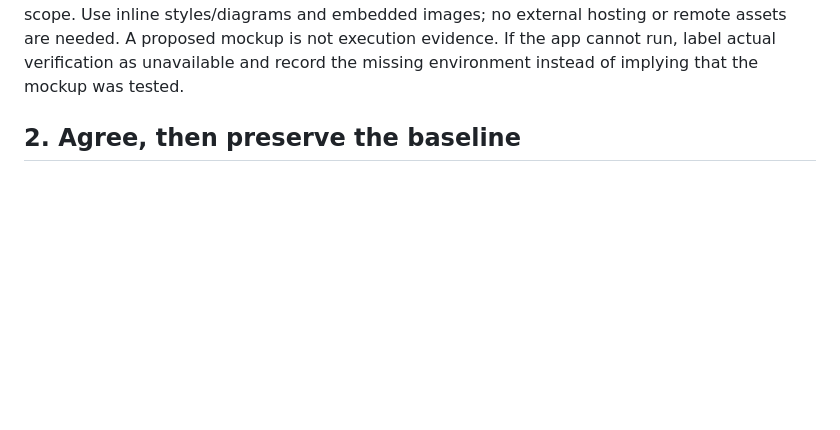
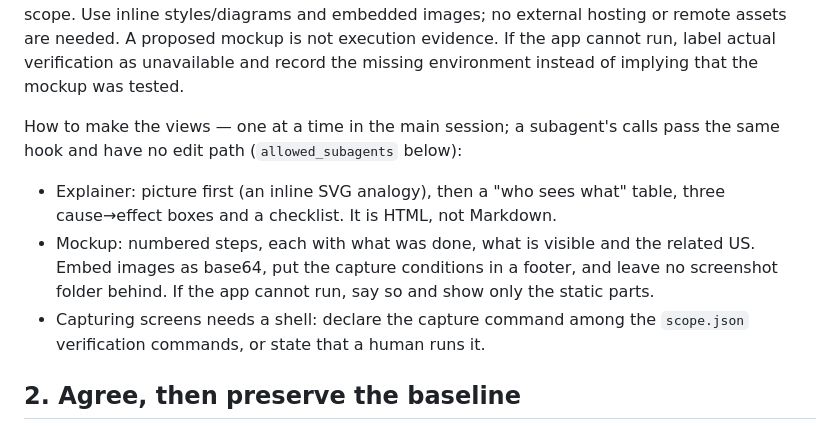
Before and after one commit to sungwooHa/ai-sdlc-harness, a Markdown page: docs/standards/AGREEMENT_REVIEW.md, the part around the change. Drawn GitHub-style; blank space fills up the shorter version.

Commit message:
docs: [Harness] 설명서·목업 만드는 법과 지식 한 줄 넣는 길을 적음
산출물을 어떻게 만드는지 정본이 없었고, 지식 승격은 합의 범위 밖 쓰기로 막혔다.

Plan-Ref: harness-naming-evals

```diff
--- a/docs/standards/AGREEMENT_REVIEW.md
+++ b/docs/standards/AGREEMENT_REVIEW.md
@@ -26,6 +26,17 @@ what helps the decision. Reuse a view whose meaning is unchanged and label the u
 Use inline styles/diagrams and embedded images; no external hosting or remote assets are needed.
 A proposed mockup is not execution evidence. If the app cannot run, label actual verification as
 unavailable and record the missing environment instead of implying that the mockup was tested.
+
+How to make the views — one at a time in the main session; a subagent's calls pass the same hook
+and have no edit path (`allowed_subagents` below):
+
+- Explainer: picture first (an inline SVG analogy), then a "who sees what" table, three
+  cause→effect boxes and a checklist. It is HTML, not Markdown.
+- Mockup: numbered steps, each with what was done, what is visible and the related US. Embed
+  images as base64, put the capture conditions in a footer, and leave no screenshot folder behind.
+  If the app cannot run, say so and show only the static parts.
+- Capturing screens needs a shell: declare the capture command among the `scope.json`
+  verification commands, or state that a human runs it.
 
 ## 2. Agree, then preserve the baseline
 
```
Also changed, not shown: 2 other files.
